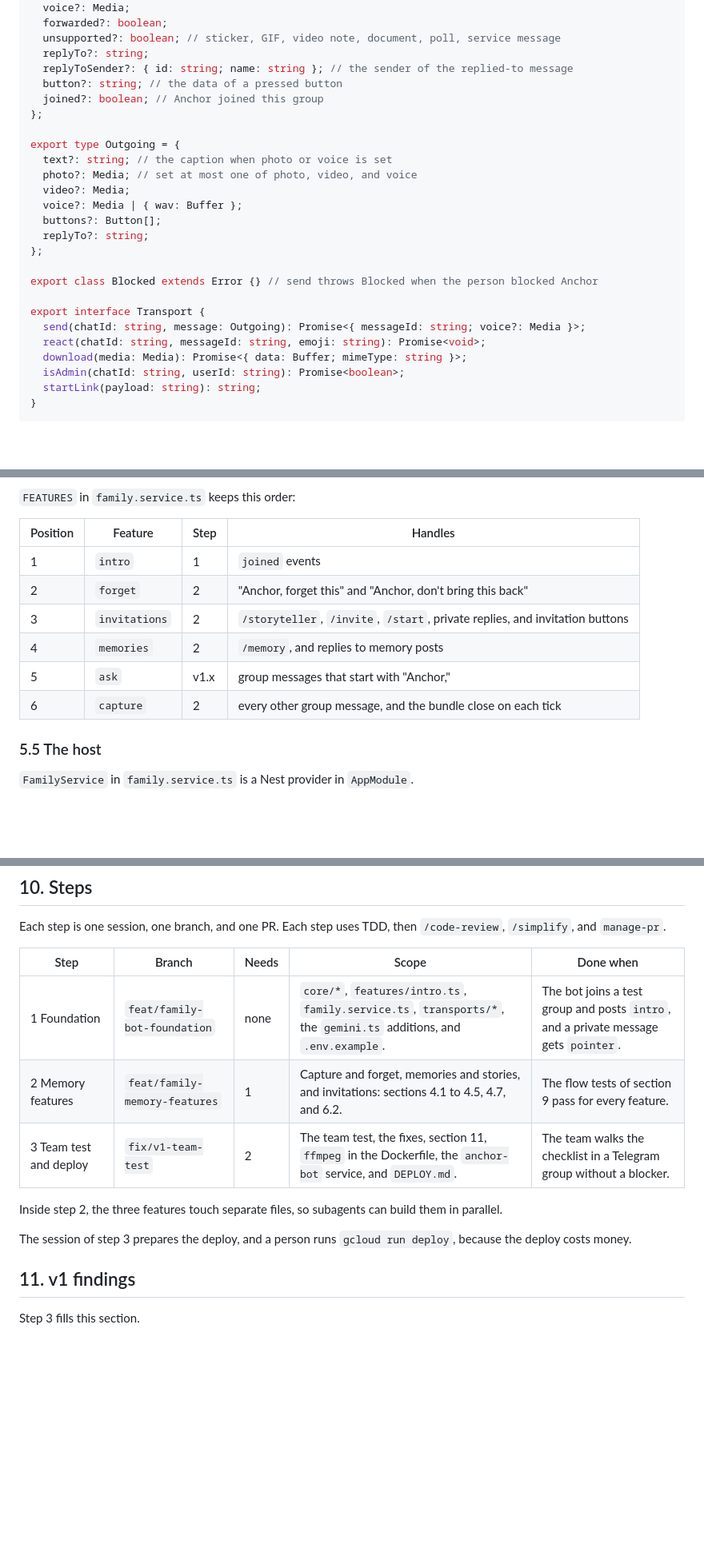
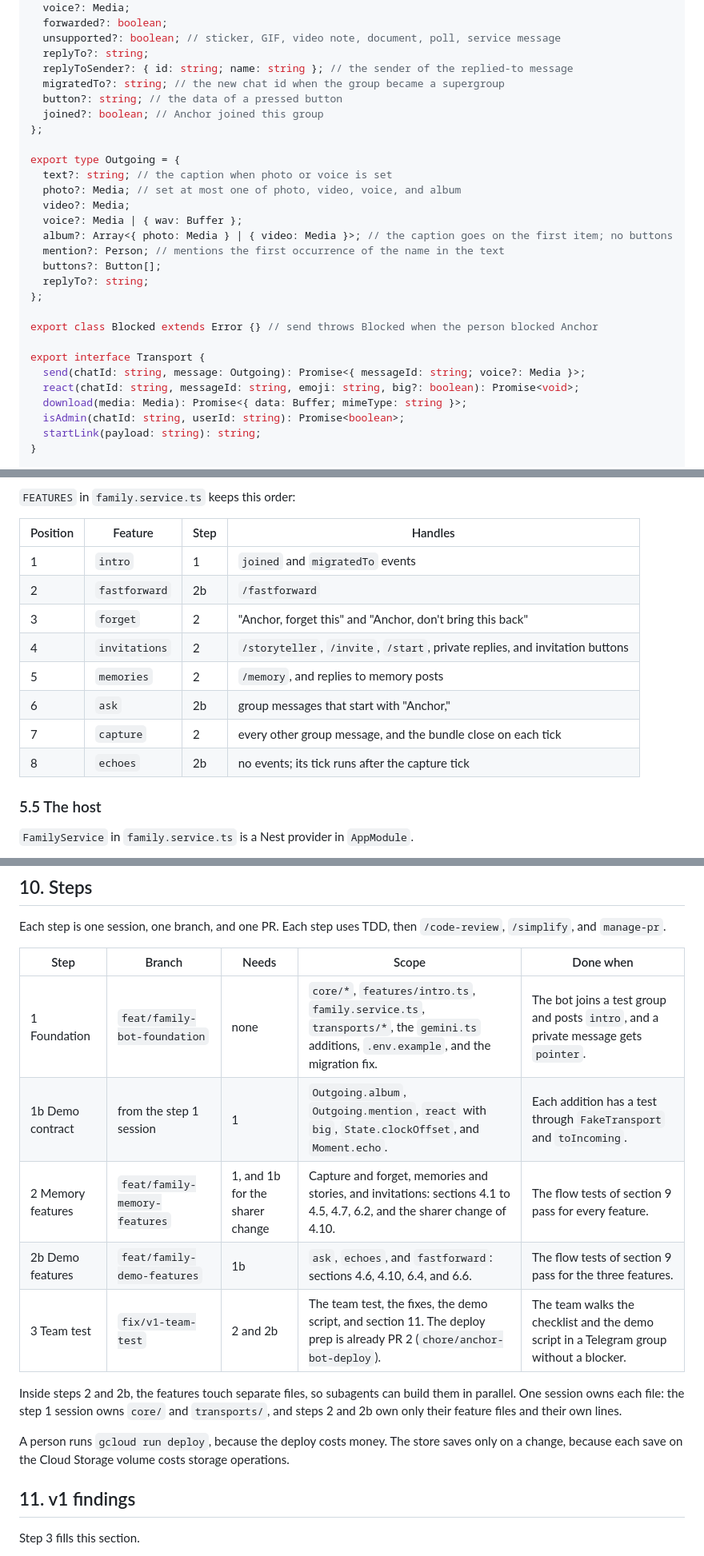
Before and after one commit to AlexandrosLagios/anchor, a Markdown page: docs/specs/2026-09-25-family-memory-design.md, 3 parts joined by grey strips. Shown at 80% size. GitHub-like rendering; blank space fills up the shorter version.

Commit message:
docs: add the demo additions and step 2b to the family memory design
Plan then and now, the story reaching the sharer, stage time travel, and Ask Anchor for the v1 demo, with one owner per file.

```diff
--- a/docs/specs/2026-09-25-family-memory-design.md
+++ b/docs/specs/2026-09-25-family-memory-design.md
@@ -221,15 +238,18 @@ export type Incoming = {
   unsupported?: boolean; // sticker, GIF, video note, document, poll, service message
   replyTo?: string;
   replyToSender?: { id: string; name: string }; // the sender of the replied-to message
+  migratedTo?: string; // the new chat id when the group became a supergroup
   button?: string; // the data of a pressed button
   joined?: boolean; // Anchor joined this group
 };
 
 export type Outgoing = {
   text?: string; // the caption when photo or voice is set
-  photo?: Media; // set at most one of photo, video, and voice
+  photo?: Media; // set at most one of photo, video, voice, and album
   video?: Media;
   voice?: Media | { wav: Buffer };
+  album?: Array<{ photo: Media } | { video: Media }>; // the caption goes on the first item; no buttons
+  mention?: Person; // mentions the first occurrence of the name in the text
   buttons?: Button[];
   replyTo?: string;
 };
@@ -238,7 +258,7 @@ export class Blocked extends Error {} // send throws Blocked when the person blo
 
 export interface Transport {
   send(chatId: string, message: Outgoing): Promise<{ messageId: string; voice?: Media }>;
-  react(chatId: string, messageId: string, emoji: string): Promise<void>;
+  react(chatId: string, messageId: string, emoji: string, big?: boolean): Promise<void>;
   download(media: Media): Promise<{ data: Buffer; mimeType: string }>;
   isAdmin(chatId: string, userId: string): Promise<boolean>;
   startLink(payload: string): string;
@@ -336,12 +357,14 @@ export interface Feature {
 
 | Position | Feature | Step | Handles |
 | --- | --- | --- | --- |
-| 1 | `intro` | 1 | `joined` events |
-| 2 | `forget` | 2 | "Anchor, forget this" and "Anchor, don't bring this back" |
-| 3 | `invitations` | 2 | `/storyteller`, `/invite`, `/start`, private replies, and invitation buttons |
-| 4 | `memories` | 2 | `/memory`, and replies to memory posts |
-| 5 | `ask` | v1.x | group messages that start with "Anchor," |
-| 6 | `capture` | 2 | every other group message, and the bundle close on each tick |
+| 1 | `intro` | 1 | `joined` and `migratedTo` events |
+| 2 | `fastforward` | 2b | `/fastforward` |
+| 3 | `forget` | 2 | "Anchor, forget this" and "Anchor, don't bring this back" |
+| 4 | `invitations` | 2 | `/storyteller`, `/invite`, `/start`, private replies, and invitation buttons |
+| 5 | `memories` | 2 | `/memory`, and replies to memory posts |
+| 6 | `ask` | 2b | group messages that start with "Anchor," |
+| 7 | `capture` | 2 | every other group message, and the bundle close on each tick |
+| 8 | `echoes` | 2b | no events; its tick runs after the capture tick |
 
 ### 5.5 The host
 
@@ -479,13 +511,15 @@ Each step is one session, one branch, and one PR. Each step uses TDD, then `/cod
 
 | Step | Branch | Needs | Scope | Done when |
 | --- | --- | --- | --- | --- |
-| 1 Foundation | `feat/family-bot-foundation` | none | `core/*`, `features/intro.ts`, `family.service.ts`, `transports/*`, the `gemini.ts` additions, and `.env.example`. | The bot joins a test group and posts `intro`, and a private message gets `pointer`. |
-| 2 Memory features | `feat/family-memory-features` | 1 | Capture and forget, memories and stories, and invitations: sections 4.1 to 4.5, 4.7, and 6.2. | The flow tests of section 9 pass for every feature. |
-| 3 Team test and deploy | `fix/v1-team-test` | 2 | The team test, the fixes, section 11, `ffmpeg` in the Dockerfile, the `anchor-bot` service, and `DEPLOY.md`. | The team walks the checklist in a Telegram group without a blocker. |
+| 1 Foundation | `feat/family-bot-foundation` | none | `core/*`, `features/intro.ts`, `family.service.ts`, `transports/*`, the `gemini.ts` additions, `.env.example`, and the migration fix. | The bot joins a test group and posts `intro`, and a private message gets `pointer`. |
+| 1b Demo contract | from the step 1 session | 1 | `Outgoing.album`, `Outgoing.mention`, `react` with `big`, `State.clockOffset`, and `Moment.echo`. | Each addition has a test through `FakeTransport` and `toIncoming`. |
+| 2 Memory features | `feat/family-memory-features` | 1, and 1b for the sharer change | Capture and forget, memories and stories, and invitations: sections 4.1 to 4.5, 4.7, 6.2, and the sharer change of 4.10. | The flow tests of section 9 pass for every feature. |
+| 2b Demo features | `feat/family-demo-features` | 1b | `ask`, `echoes`, and `fastforward`: sections 4.6, 4.10, 6.4, and 6.6. | The flow tests of section 9 pass for the three features. |
+| 3 Team test | `fix/v1-team-test` | 2 and 2b | The team test, the fixes, the demo script, and section 11. The deploy prep is already PR 2 (`chore/anchor-bot-deploy`). | The team walks the checklist and the demo script in a Telegram group without a blocker. |
 
-Inside step 2, the three features touch separate files, so subagents can build them in parallel.
+Inside steps 2 and 2b, the features touch separate files, so subagents can build them in parallel. One session owns each file: the step 1 session owns `core/` and `transports/`, and steps 2 and 2b own only their feature files and their own lines.
 
-The session of step 3 prepares the deploy, and a person runs `gcloud run deploy`, because the deploy costs money.
+A person runs `gcloud run deploy`, because the deploy costs money. The store saves only on a change, because each save on the Cloud Storage volume costs storage operations.
 
 ## 11. v1 findings
 
```
Also changed, not shown: other parts of docs/specs/2026-09-25-family-memory-design.md (+39 -12 lines).
